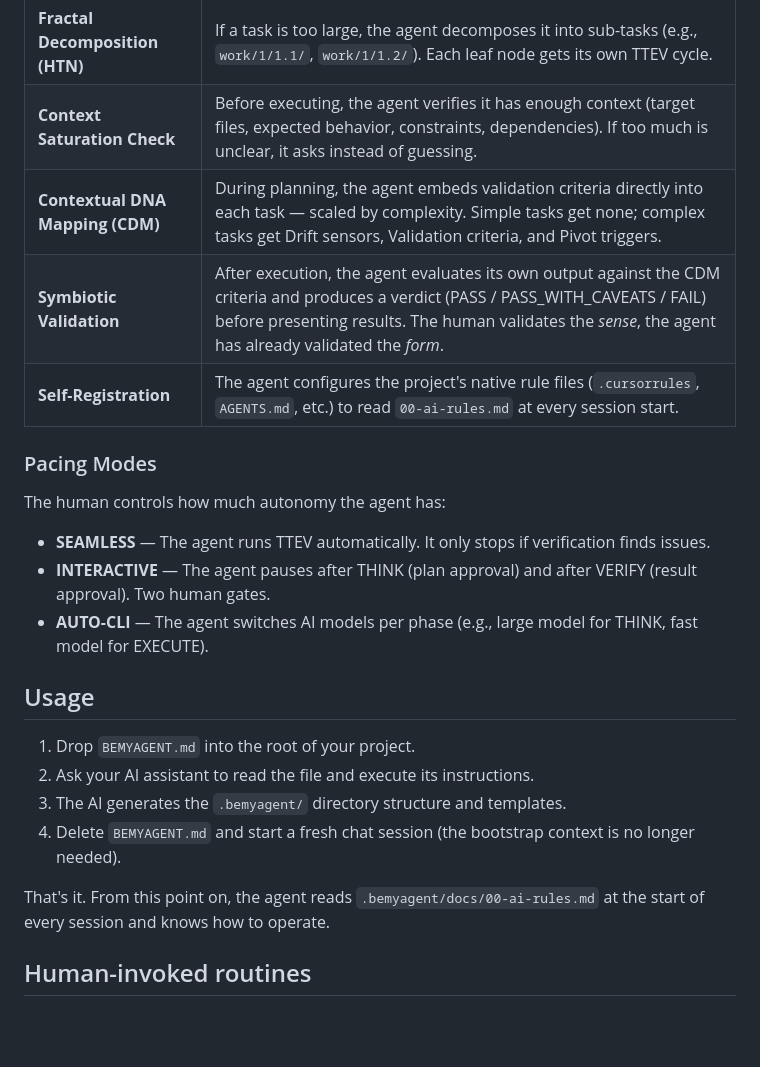
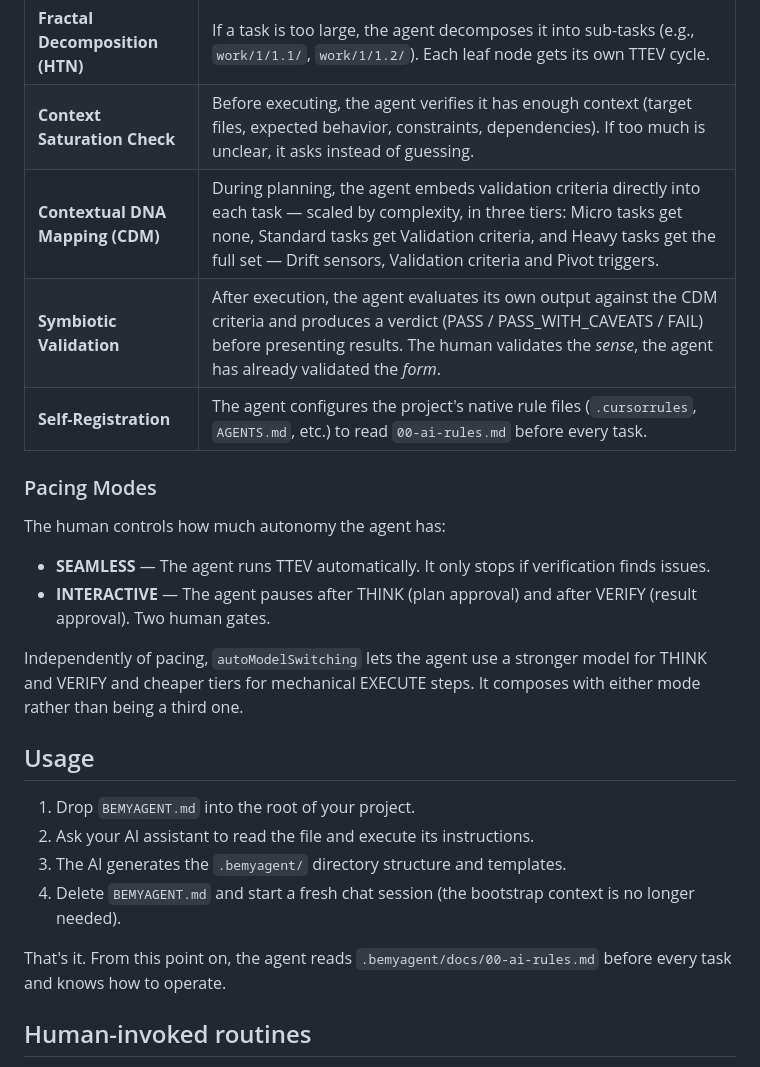
Before and after one commit to vitotafuni/bemyagent, a Markdown page: README.md, the part around the change. Drawn GitHub-style; blank space fills up the shorter version.

Commit message:
docs: fix three factual errors in the README
Found by a pre-release consistency check. These are not efficacy claims
(those are left as they are, by choice) — they are wrong descriptions of
how the protocol works:

- The Self-Registration sentinel says "before every task", not "at every
  session start". The README stated session start in two places, a
  materially less frequent trigger than the real one.
- CDM described as binary (simple = none, complex = everything). There are
  three tiers: Micro none, Standard Validation only, Heavy the full set.
  The middle tier was missing entirely.
- AUTO-CLI listed as a third pacing mode alongside SEAMLESS and
  INTERACTIVE. autoModelSwitching is a flag orthogonal to interactiveMode,
  not a mutually exclusive state: a project can be SEAMLESS with or without
  model switching. Moved out of the list.

```diff
--- a/README.md
+++ b/README.md
@@ -29,9 +29,9 @@ BEMYAGENT.md provides a single markdown file (`BEMYAGENT.md`) that acts as a boo
 | **Lazy Loading** | The agent never reads specs, drafts, or decisions during context restoration unless the current task explicitly requires them. Saves tokens by default. |
 | **Fractal Decomposition (HTN)** | If a task is too large, the agent decomposes it into sub-tasks (e.g., `work/1/1.1/`, `work/1/1.2/`). Each leaf node gets its own TTEV cycle. |
 | **Context Saturation Check** | Before executing, the agent verifies it has enough context (target files, expected behavior, constraints, dependencies). If too much is unclear, it asks instead of guessing. |
-| **Contextual DNA Mapping (CDM)** | During planning, the agent embeds validation criteria directly into each task — scaled by complexity. Simple tasks get none; complex tasks get Drift sensors, Validation criteria, and Pivot triggers. |
+| **Contextual DNA Mapping (CDM)** | During planning, the agent embeds validation criteria directly into each task — scaled by complexity, in three tiers: Micro tasks get none, Standard tasks get Validation criteria, and Heavy tasks get the full set — Drift sensors, Validation criteria and Pivot triggers. |
 | **Symbiotic Validation** | After execution, the agent evaluates its own output against the CDM criteria and produces a verdict (PASS / PASS\_WITH\_CAVEATS / FAIL) before presenting results. The human validates the *sense*, the agent has already validated the *form*. |
-| **Self-Registration** | The agent configures the project's native rule files (`.cursorrules`, `AGENTS.md`, etc.) to read `00-ai-rules.md` at every session start. |
+| **Self-Registration** | The agent configures the project's native rule files (`.cursorrules`, `AGENTS.md`, etc.) to read `00-ai-rules.md` before every task. |
 
 ### Pacing Modes
 
@@ -39,7 +39,8 @@ The human controls how much autonomy the agent has:
 
 - **SEAMLESS** — The agent runs TTEV automatically. It only stops if verification finds issues.
 - **INTERACTIVE** — The agent pauses after THINK (plan approval) and after VERIFY (result approval). Two human gates.
-- **AUTO-CLI** — The agent switches AI models per phase (e.g., large model for THINK, fast model for EXECUTE).
+
+Independently of pacing, `autoModelSwitching` lets the agent use a stronger model for THINK and VERIFY and cheaper tiers for mechanical EXECUTE steps. It composes with either mode rather than being a third one.
 
 ## Usage
 
@@ -48,7 +49,7 @@ The human controls how much autonomy the agent has:
 3. The AI generates the `.bemyagent/` directory structure and templates.
 4. Delete `BEMYAGENT.md` and start a fresh chat session (the bootstrap context is no longer needed).
 
-That's it. From this point on, the agent reads `.bemyagent/docs/00-ai-rules.md` at the start of every session and knows how to operate.
+That's it. From this point on, the agent reads `.bemyagent/docs/00-ai-rules.md` before every task and knows how to operate.
 
 ## Human-invoked routines
 
```
